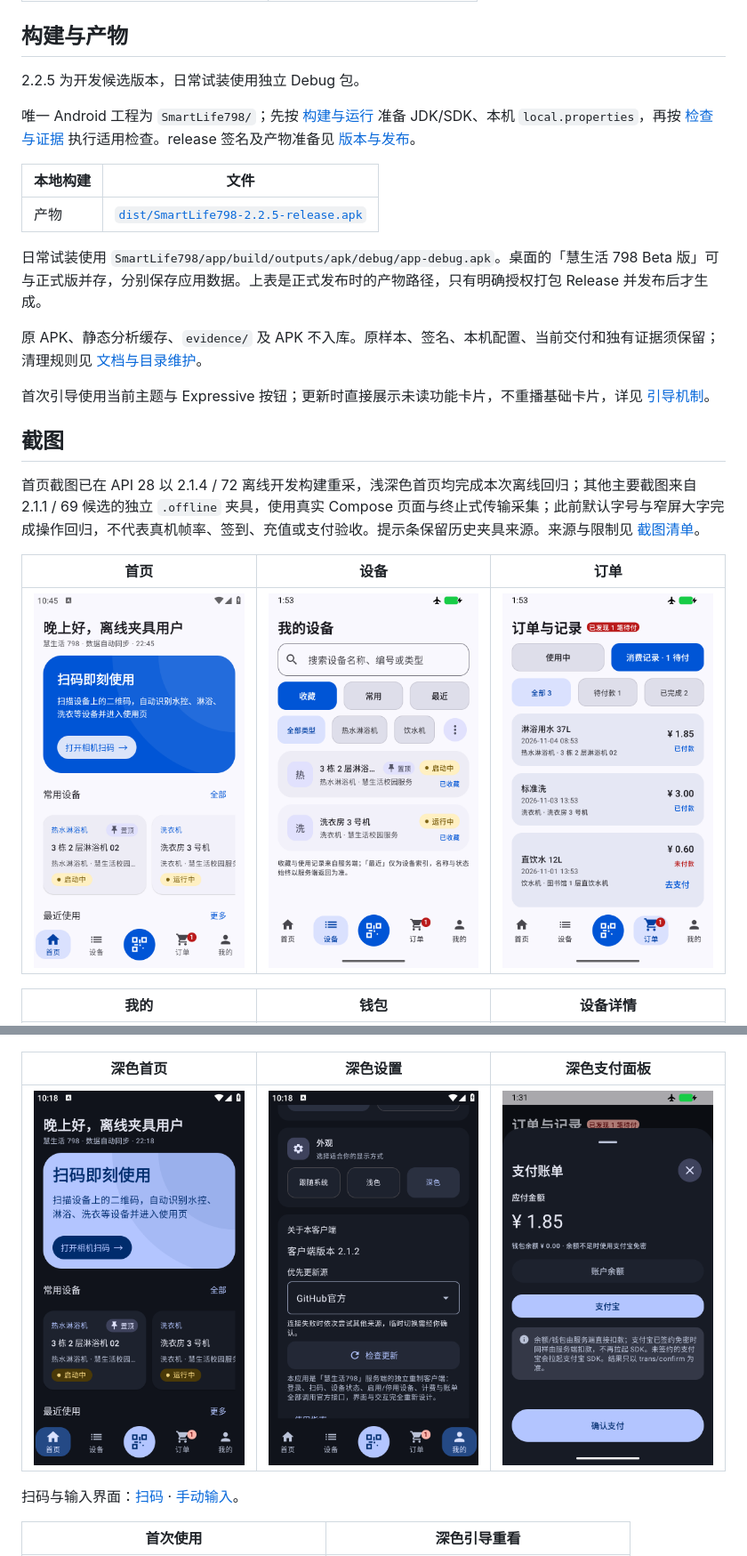
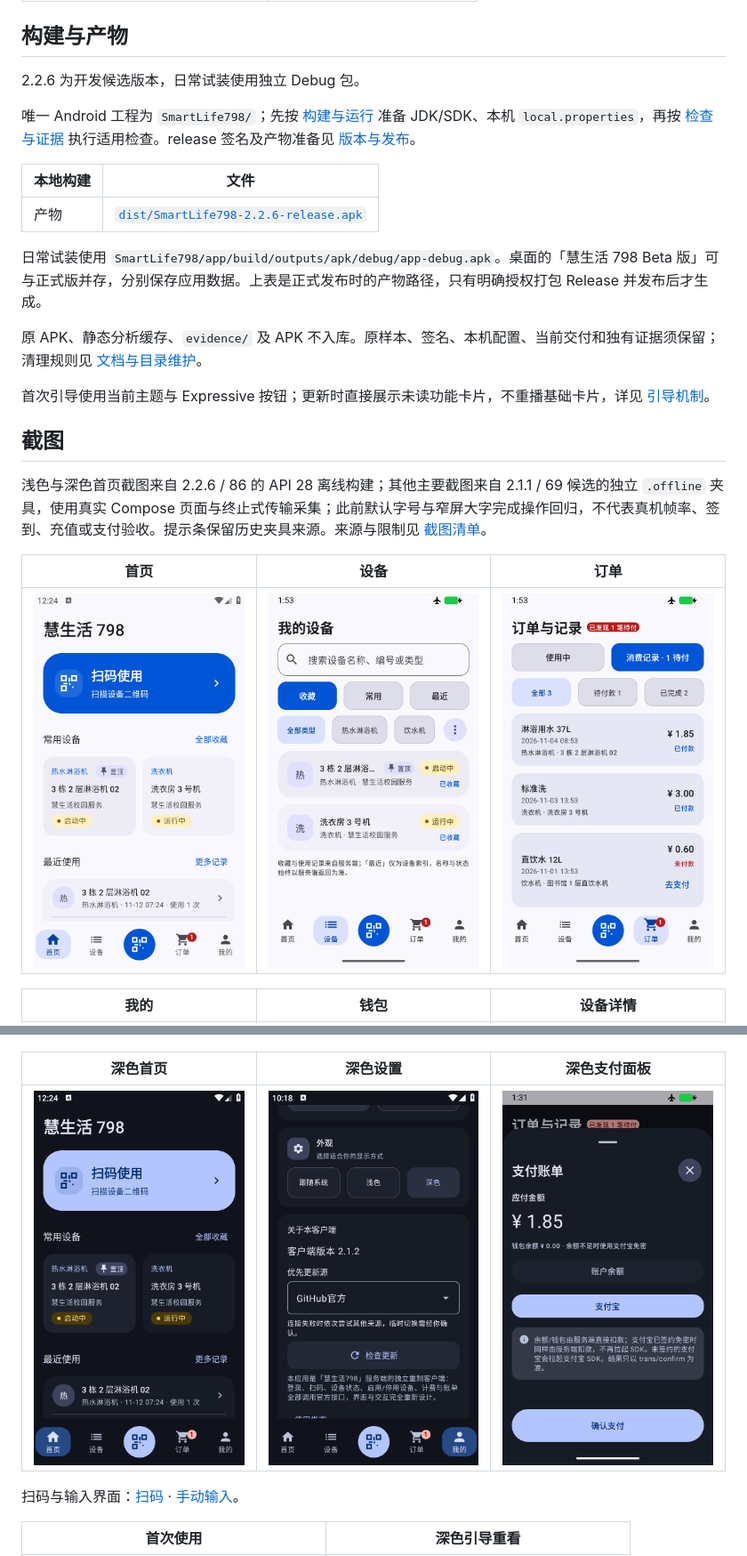
Before and after one commit to wu-shanglin/Smartlife798, a Markdown page: README.md, 2 parts joined by grey strips. Shown at 89% size. GitHub-like rendering; pictures changed too: screenshots/dark.png, screenshots/home.png.

```diff
--- a/README.md
+++ b/README.md
@@ -49,13 +49,13 @@
 
 ## 构建与产物
 
-2.2.5 为开发候选版本，日常试装使用独立 Debug 包。
+2.2.6 为开发候选版本，日常试装使用独立 Debug 包。
 
 唯一 Android 工程为 `SmartLife798/`；先按 [构建与运行](docs/03-技术方案与开发计划.md#4-构建与运行) 准备 JDK/SDK、本机 `local.properties`，再按 [检查与证据](docs/06-工程规范与路线图.md#2-检查与证据) 执行适用检查。release 签名及产物准备见 [版本与发布](docs/06-工程规范与路线图.md#3-版本与发布)。
 
 | 本地构建 | 文件 |
 |---|---|
-| 产物 | [`dist/SmartLife798-2.2.5-release.apk`](dist/SmartLife798-2.2.5-release.apk) |
+| 产物 | [`dist/SmartLife798-2.2.6-release.apk`](dist/SmartLife798-2.2.6-release.apk) |
 
 日常试装使用 `SmartLife798/app/build/outputs/apk/debug/app-debug.apk`。桌面的「慧生活 798 Beta 版」可与正式版并存，分别保存应用数据。上表是正式发布时的产物路径，只有明确授权打包 Release 并发布后才生成。
 
@@ -65,7 +65,7 @@
 
 ## 截图
 
-首页截图已在 API 28 以 2.1.4 / 72 离线开发构建重采，浅深色首页均完成本次离线回归；其他主要截图来自 2.1.1 / 69 候选的独立 `.offline` 夹具，使用真实 Compose 页面与终止式传输采集；此前默认字号与窄屏大字完成操作回归，不代表真机帧率、签到、充值或支付验收。提示条保留历史夹具来源。来源与限制见 [截图清单](docs/02-功能设计与UI方案.md#7-界面截图)。
+浅色与深色首页截图来自 2.2.6 / 86 的 API 28 离线构建；其他主要截图来自 2.1.1 / 69 候选的独立 `.offline` 夹具，使用真实 Compose 页面与终止式传输采集；此前默认字号与窄屏大字完成操作回归，不代表真机帧率、签到、充值或支付验收。提示条保留历史夹具来源。来源与限制见 [截图清单](docs/02-功能设计与UI方案.md#7-界面截图)。
 
 | 首页 | 设备 | 订单 |
 |---|---|---|
```
Also changed, not shown: other parts of README.md (+2 -2 lines), CHANGELOG.md (+8 -0 lines), docs/02-功能设计与UI方案.md (+12 -13 lines), 9 other files.
